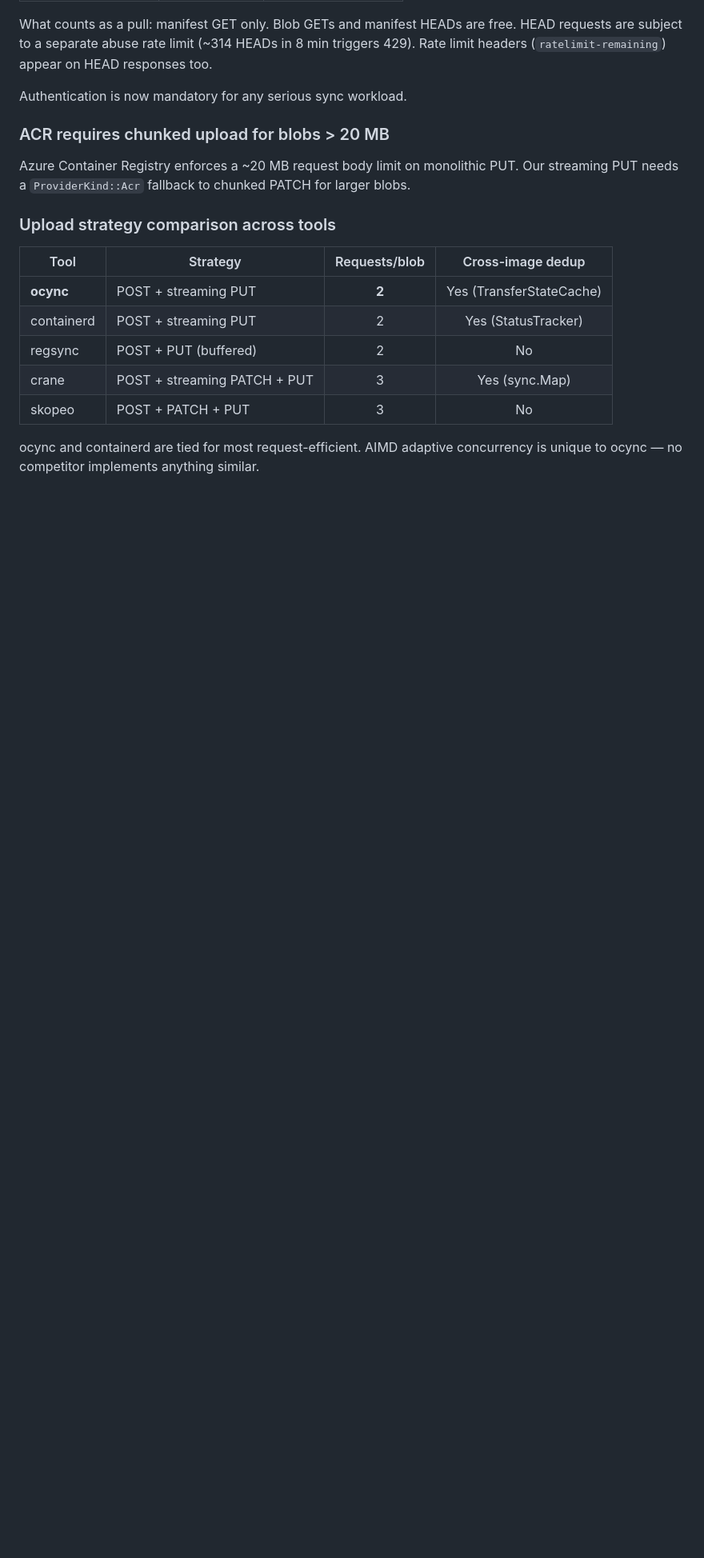
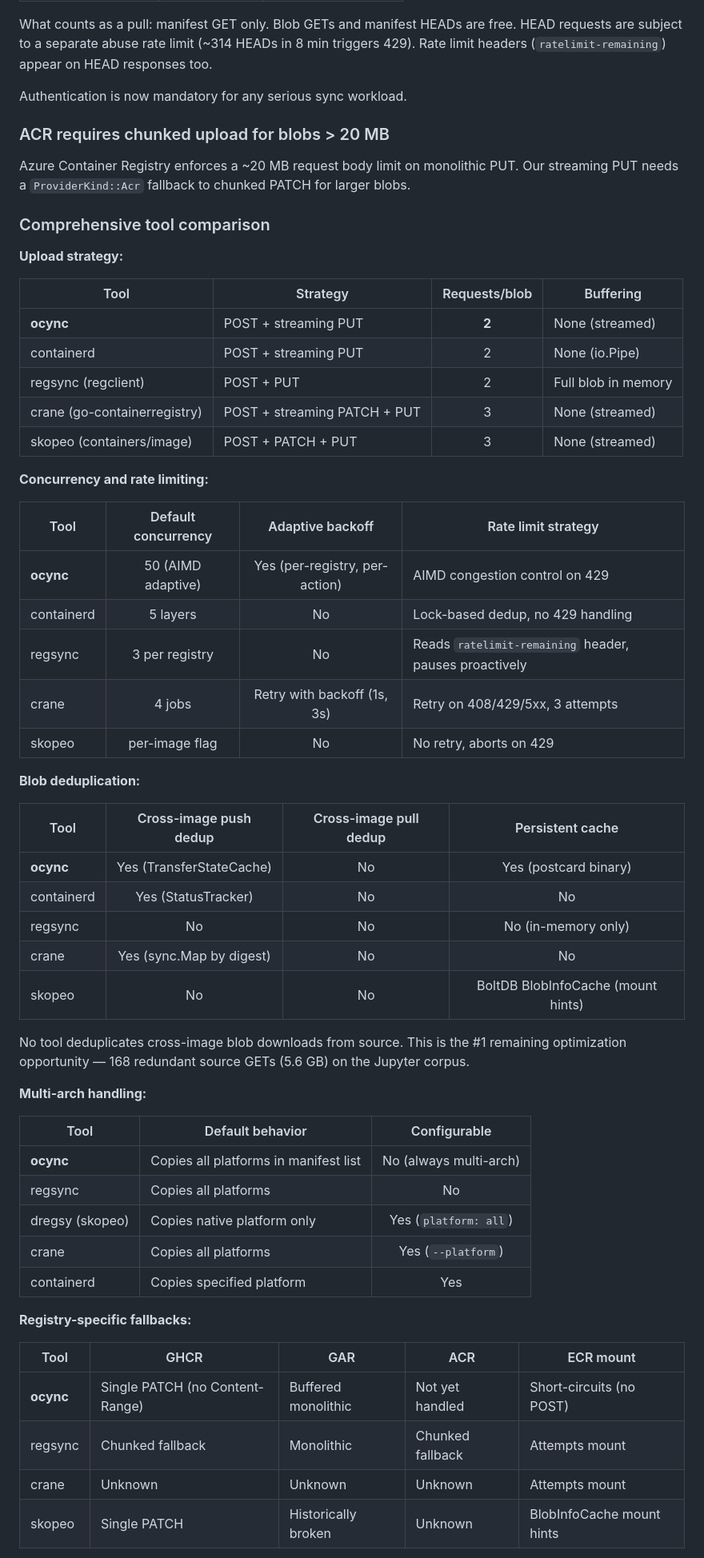
Before and after one commit to clowdhaus/ocync, a Markdown page: docs/specs/findings.md, the part around one of its changes. Shown at 80% size. GitHub-like rendering; blank space fills up the shorter version.

Commit message:
docs: comprehensive tool comparison across all axes
Expand tool comparison from upload-strategy-only to cover:
concurrency/rate limiting, blob deduplication, multi-arch handling,
registry-specific fallbacks, auth strategies, and warm sync
efficiency. Covers ocync, regsync, crane, skopeo, containerd.

Key differentiators: ocync is the only tool with AIMD adaptive
concurrency. No tool deduplicates cross-image blob downloads from
source (top remaining optimization). dregsy defaults to single-
platform copies. regsync wins on warm-sync request count (27 vs 81)
but loses on wall-clock (4s vs 2.5s).

```diff
--- a/docs/specs/findings.md
+++ b/docs/specs/findings.md
@@ -279,16 +279,58 @@ Azure Container Registry enforces a ~20 MB request body limit on
 monolithic PUT. Our streaming PUT needs a `ProviderKind::Acr`
 fallback to chunked PATCH for larger blobs.
 
-### Upload strategy comparison across tools
+### Comprehensive tool comparison
 
-| Tool | Strategy | Requests/blob | Cross-image dedup |
-|------|---------|:---:|:---:|
-| **ocync** | POST + streaming PUT | **2** | Yes (TransferStateCache) |
-| containerd | POST + streaming PUT | 2 | Yes (StatusTracker) |
-| regsync | POST + PUT (buffered) | 2 | No |
-| crane | POST + streaming PATCH + PUT | 3 | Yes (sync.Map) |
-| skopeo | POST + PATCH + PUT | 3 | No |
+**Upload strategy:**
 
-ocync and containerd are tied for most request-efficient. AIMD
-adaptive concurrency is unique to ocync — no competitor implements
-anything similar.
+| Tool | Strategy | Requests/blob | Buffering |
+|------|---------|:---:|-----------|
+| **ocync** | POST + streaming PUT | **2** | None (streamed) |
+| containerd | POST + streaming PUT | 2 | None (io.Pipe) |
+| regsync (regclient) | POST + PUT | 2 | Full blob in memory |
+| crane (go-containerregistry) | POST + streaming PATCH + PUT | 3 | None (streamed) |
+| skopeo (containers/image) | POST + PATCH + PUT | 3 | None (streamed) |
+
+**Concurrency and rate limiting:**
+
+| Tool | Default concurrency | Adaptive backoff | Rate limit strategy |
+|------|:---:|:---:|-----|
+| **ocync** | 50 (AIMD adaptive) | Yes (per-registry, per-action) | AIMD congestion control on 429 |
+| containerd | 5 layers | No | Lock-based dedup, no 429 handling |
+| regsync | 3 per registry | No | Reads `ratelimit-remaining` header, pauses proactively |
+| crane | 4 jobs | Retry with backoff (1s, 3s) | Retry on 408/429/5xx, 3 attempts |
+| skopeo | per-image flag | No | No retry, aborts on 429 |
+
+**Blob deduplication:**
+
+| Tool | Cross-image push dedup | Cross-image pull dedup | Persistent cache |
+|------|:---:|:---:|:---:|
+| **ocync** | Yes (TransferStateCache) | No | Yes (postcard binary) |
+| containerd | Yes (StatusTracker) | No | No |
+| regsync | No | No | No (in-memory only) |
+| crane | Yes (sync.Map by digest) | No | No |
+| skopeo | No | No | BoltDB BlobInfoCache (mount hints) |
+
+No tool deduplicates cross-image blob downloads from source. This is
+the #1 remaining optimization opportunity — 168 redundant source GETs
+(5.6 GB) on the Jupyter corpus.
+
+**Multi-arch handling:**
+
+| Tool | Default behavior | Configurable |
+|------|-----------------|:---:|
+| **ocync** | Copies all platforms in manifest list | No (always multi-arch) |
+| regsync | Copies all platforms | No |
+| dregsy (skopeo) | Copies native platform only | Yes (`platform: all`) |
+| crane | Copies all platforms | Yes (`--platform`) |
+| containerd | Copies specified platform | Yes |
+
+**Registry-specific fallbacks:**
+
+| Tool | GHCR | GAR | ACR | ECR mount |
+|------|------|-----|-----|-----------|
+| **ocync** | Single PATCH (no Content-Range) | Buffered monolithic | Not yet handled | Short-circuits (no POST) |
+| regsync | Chunked fallback | Monolithic | Chunked fallback | Attempts mount |
+| crane | Unknown | Unknown | Unknown | Attempts mount |
+| skopeo | Single PATCH | Historically broken | Unknown | BlobInfoCache mount hints |
+
```
Also changed, not shown: other parts of docs/specs/findings.md (+16 -0 lines).
